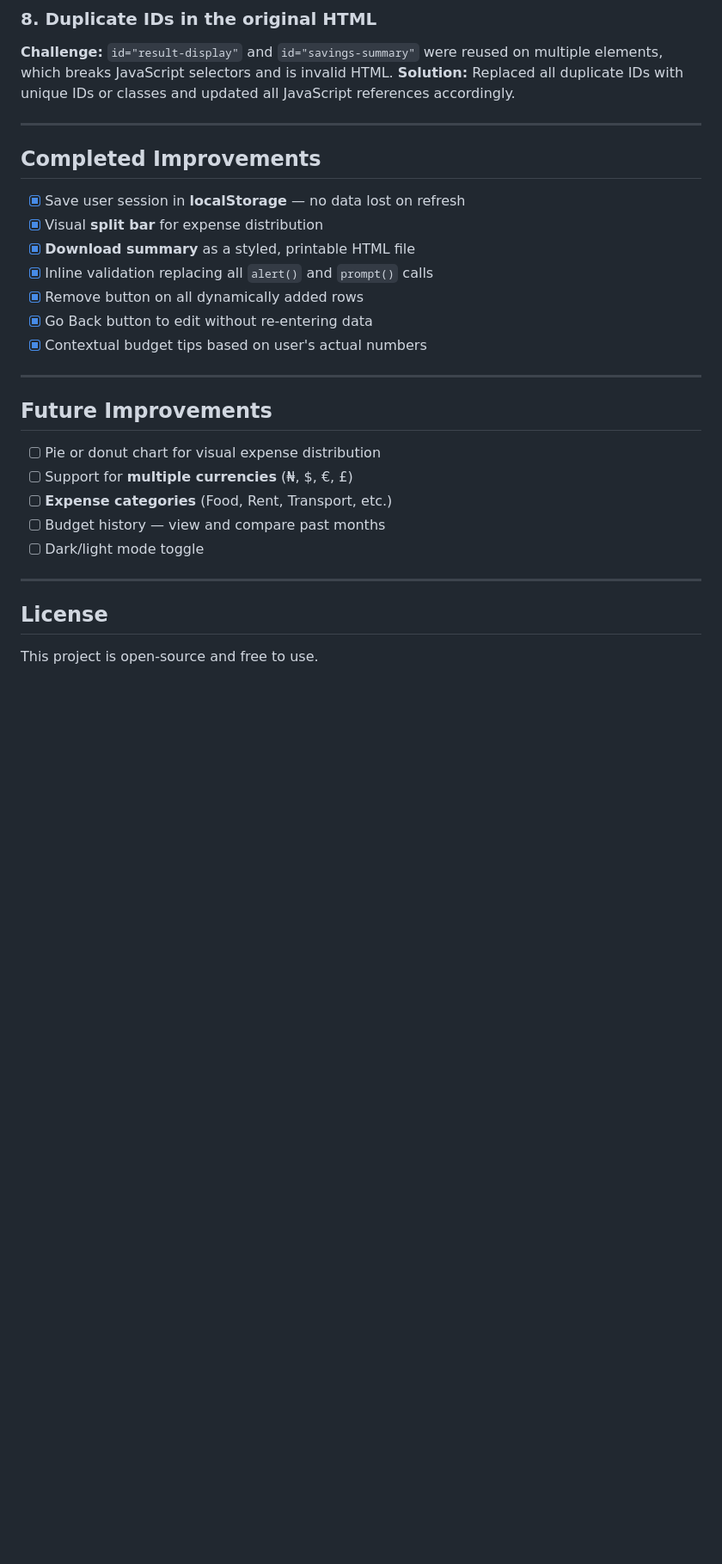
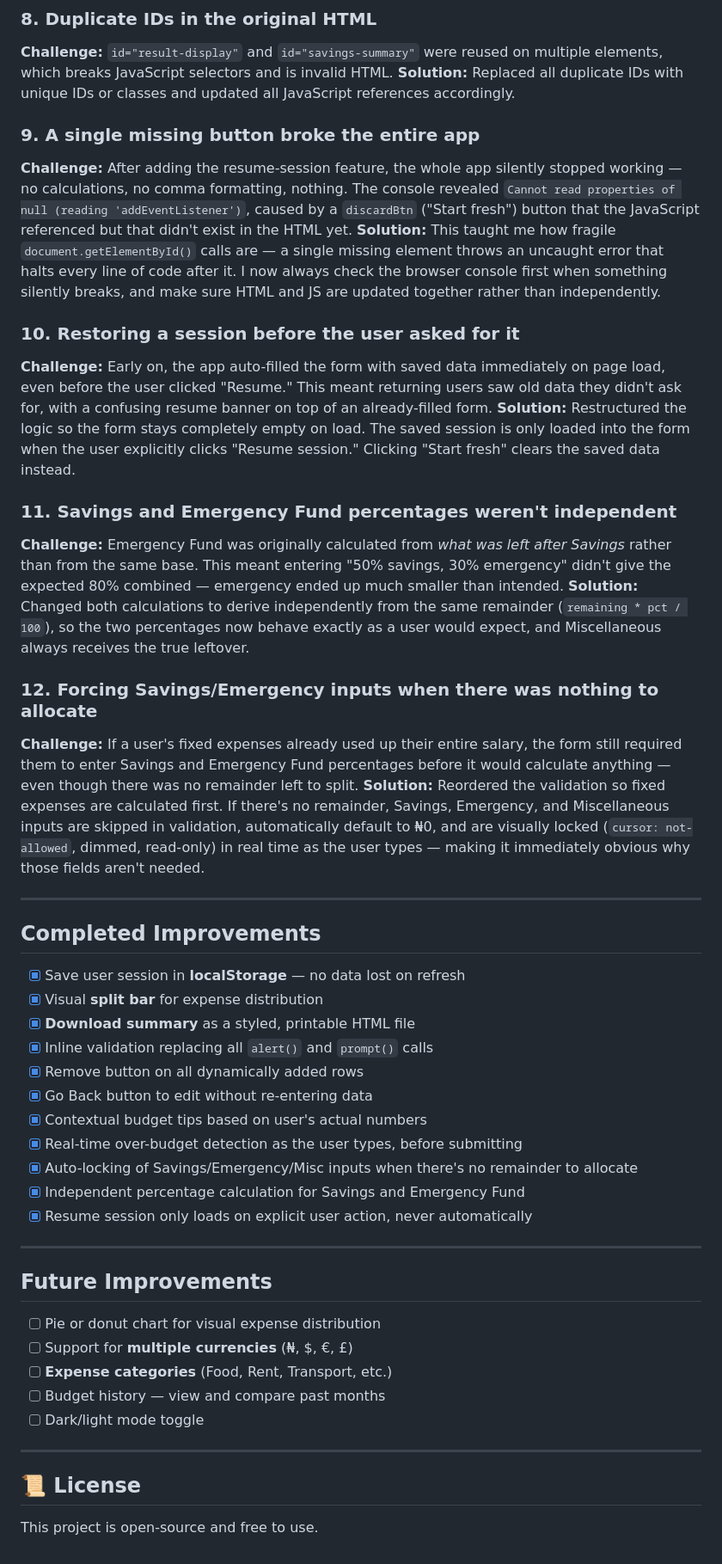
Before and after one commit to AghoghoOgbotor18/Salary-Splitter, a Markdown page: README.md, the part around one of its changes. Shown at 86% size. GitHub-like rendering; blank space fills up the shorter version.

Commit message:
docs: update README with real-time budget detection, field locking, and recent bug fixes

```diff
--- a/README.md
+++ b/README.md
@@ -81,6 +83,22 @@ A **smart, web-based budgeting tool** built with vanilla HTML, CSS, and JavaScri
 **Challenge:** `id="result-display"` and `id="savings-summary"` were reused on multiple elements, which breaks JavaScript selectors and is invalid HTML.
 **Solution:** Replaced all duplicate IDs with unique IDs or classes and updated all JavaScript references accordingly.
 
+### 9. A single missing button broke the entire app
+**Challenge:** After adding the resume-session feature, the whole app silently stopped working — no calculations, no comma formatting, nothing. The console revealed `Cannot read properties of null (reading 'addEventListener')`, caused by a `discardBtn` ("Start fresh") button that the JavaScript referenced but that didn't exist in the HTML yet.
+**Solution:** This taught me how fragile `document.getElementById()` calls are — a single missing element throws an uncaught error that halts every line of code after it. I now always check the browser console first when something silently breaks, and make sure HTML and JS are updated together rather than independently.
+
+### 10. Restoring a session before the user asked for it
+**Challenge:** Early on, the app auto-filled the form with saved data immediately on page load, even before the user clicked "Resume." This meant returning users saw old data they didn't ask for, with a confusing resume banner on top of an already-filled form.
+**Solution:** Restructured the logic so the form stays completely empty on load. The saved session is only loaded into the form when the user explicitly clicks "Resume session." Clicking "Start fresh" clears the saved data instead.
+
+### 11. Savings and Emergency Fund percentages weren't independent
+**Challenge:** Emergency Fund was originally calculated from *what was left after Savings* rather than from the same base. This meant entering "50% savings, 30% emergency" didn't give the expected 80% combined — emergency ended up much smaller than intended.
+**Solution:** Changed both calculations to derive independently from the same remainder (`remaining * pct / 100`), so the two percentages now behave exactly as a user would expect, and Miscellaneous always receives the true leftover.
+
+### 12. Forcing Savings/Emergency inputs when there was nothing to allocate
+**Challenge:** If a user's fixed expenses already used up their entire salary, the form still required them to enter Savings and Emergency Fund percentages before it would calculate anything — even though there was no remainder left to split.
+**Solution:** Reordered the validation so fixed expenses are calculated first. If there's no remainder, Savings, Emergency, and Miscellaneous inputs are skipped in validation, automatically default to ₦0, and are visually locked (`cursor: not-allowed`, dimmed, read-only) in real time as the user types — making it immediately obvious why those fields aren't needed.
+
 ---
 
 ## Completed Improvements
@@ -92,6 +110,10 @@ A **smart, web-based budgeting tool** built with vanilla HTML, CSS, and JavaScri
 - [x] Remove button on all dynamically added rows
 - [x] Go Back button to edit without re-entering data
 - [x] Contextual budget tips based on user's actual numbers
+- [x] Real-time over-budget detection as the user types, before submitting
+- [x] Auto-locking of Savings/Emergency/Misc inputs when there's no remainder to allocate
+- [x] Independent percentage calculation for Savings and Emergency Fund
+- [x] Resume session only loads on explicit user action, never automatically
 
 ---
 
@@ -105,6 +127,6 @@ A **smart, web-based budgeting tool** built with vanilla HTML, CSS, and JavaScri
 
 ---
 
-## License
+## 📜 License
 
 This project is open-source and free to use.
```
Also changed, not shown: other parts of README.md (+8 -6 lines).
